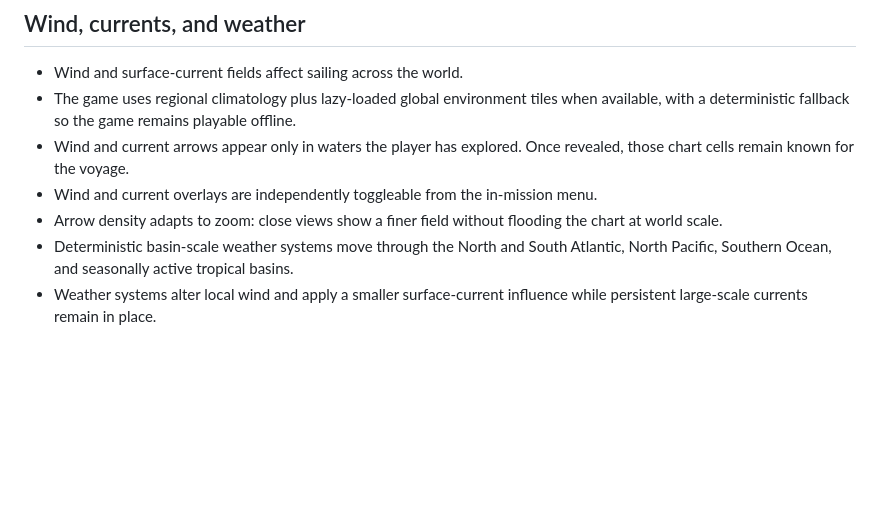
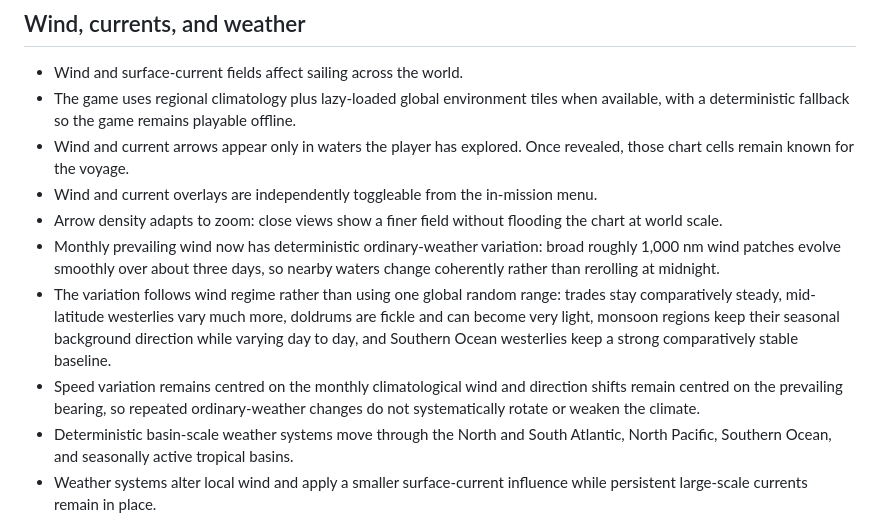
Before and after one commit to imanoliri/Elcano, a Markdown page: FEATURES.md, the part around the change. Rendered like a GitHub page; blank space fills up the shorter version.

Commit message:
Document deterministic daily wind feature

```diff
--- a/FEATURES.md
+++ b/FEATURES.md
@@ -90,6 +90,9 @@ Each campaign is fully mission-based, with date/context, briefing, completion co
 - Wind and current arrows appear only in waters the player has explored. Once revealed, those chart cells remain known for the voyage.
 - Wind and current overlays are independently toggleable from the in-mission menu.
 - Arrow density adapts to zoom: close views show a finer field without flooding the chart at world scale.
+- Monthly prevailing wind now has deterministic ordinary-weather variation: broad roughly 1,000 nm wind patches evolve smoothly over about three days, so nearby waters change coherently rather than rerolling at midnight.
+- The variation follows wind regime rather than using one global random range: trades stay comparatively steady, mid-latitude westerlies vary much more, doldrums are fickle and can become very light, monsoon regions keep their seasonal background direction while varying day to day, and Southern Ocean westerlies keep a strong comparatively stable baseline.
+- Speed variation remains centred on the monthly climatological wind and direction shifts remain centred on the prevailing bearing, so repeated ordinary-weather changes do not systematically rotate or weaken the climate.
 - Deterministic basin-scale weather systems move through the North and South Atlantic, North Pacific, Southern Ocean, and seasonally active tropical basins.
 - Weather systems alter local wind and apply a smaller surface-current influence while persistent large-scale currents remain in place.
 - A discovered storm centre is marked on the chart with a storm symbol. Storms have a calm centre, strongest winds in a surrounding ring, and intensity variation from ordinary lows to severe storms.
```
